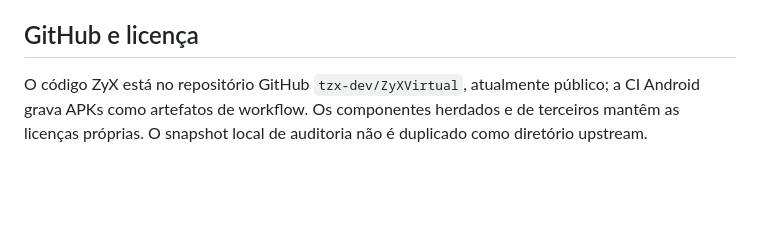
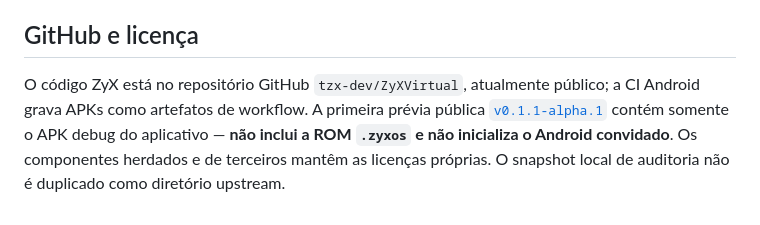
Before and after one commit to tzx-dev/ZyXVirtual, a Markdown page: README.md, the part around the change. GitHub-like rendering; blank space fills up the shorter version.

Commit message:
docs: record public alpha release

```diff
--- a/README.md
+++ b/README.md
@@ -54,4 +54,4 @@ No APK, o seletor Android permite abrir o provedor Google Drive se o usuário es
 
 ## GitHub e licença
 
-O código ZyX está no repositório GitHub `tzx-dev/ZyXVirtual`, atualmente público; a CI Android grava APKs como artefatos de workflow. Os componentes herdados e de terceiros mantêm as licenças próprias. O snapshot local de auditoria não é duplicado como diretório upstream.
+O código ZyX está no repositório GitHub `tzx-dev/ZyXVirtual`, atualmente público; a CI Android grava APKs como artefatos de workflow. A primeira prévia pública [`v0.1.1-alpha.1`](https://github.com/tzx-dev/ZyXVirtual/releases/tag/v0.1.1-alpha.1) contém somente o APK debug do aplicativo — **não inclui a ROM `.zyxos` e não inicializa o Android convidado**. Os componentes herdados e de terceiros mantêm as licenças próprias. O snapshot local de auditoria não é duplicado como diretório upstream.
```
Also changed, not shown: docs/build/build-report.md (+2 -2 lines).
